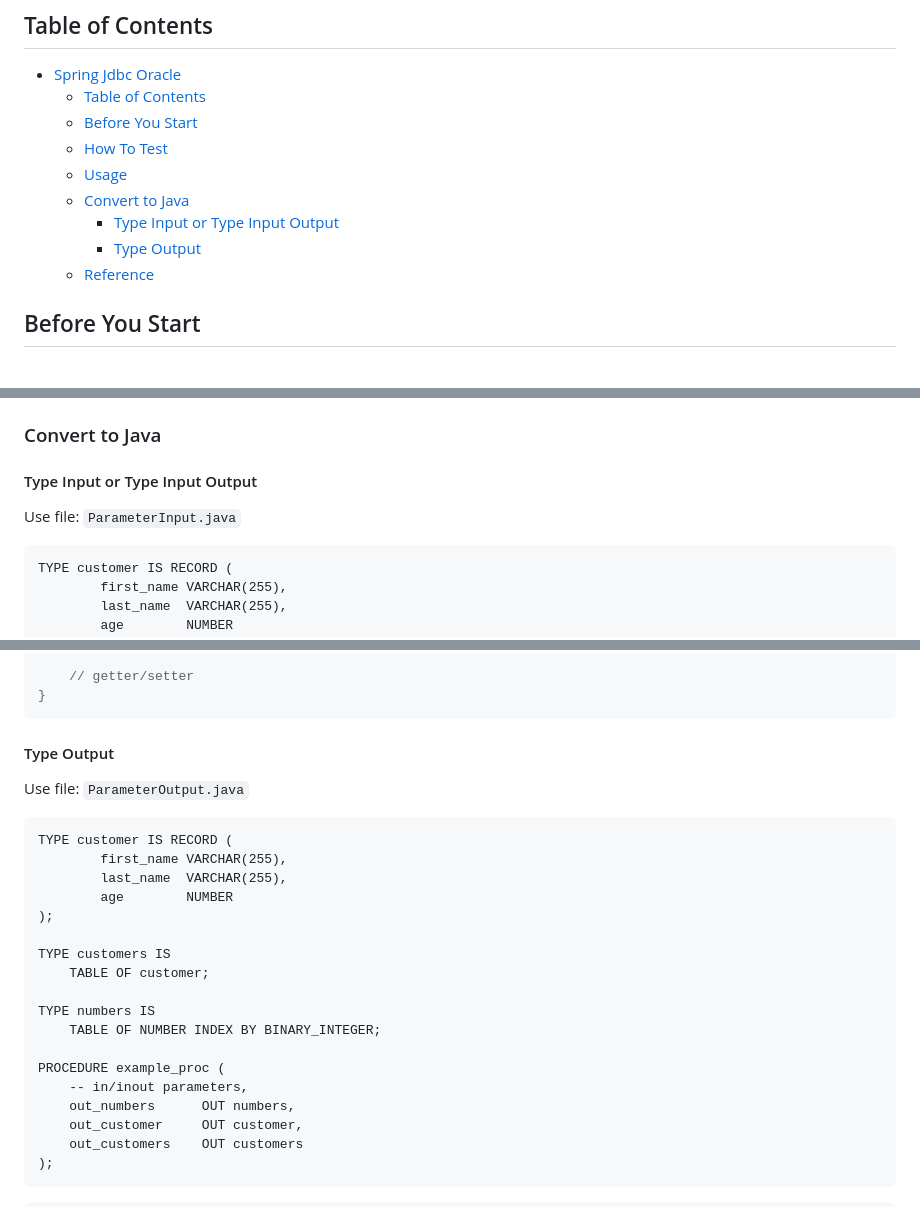
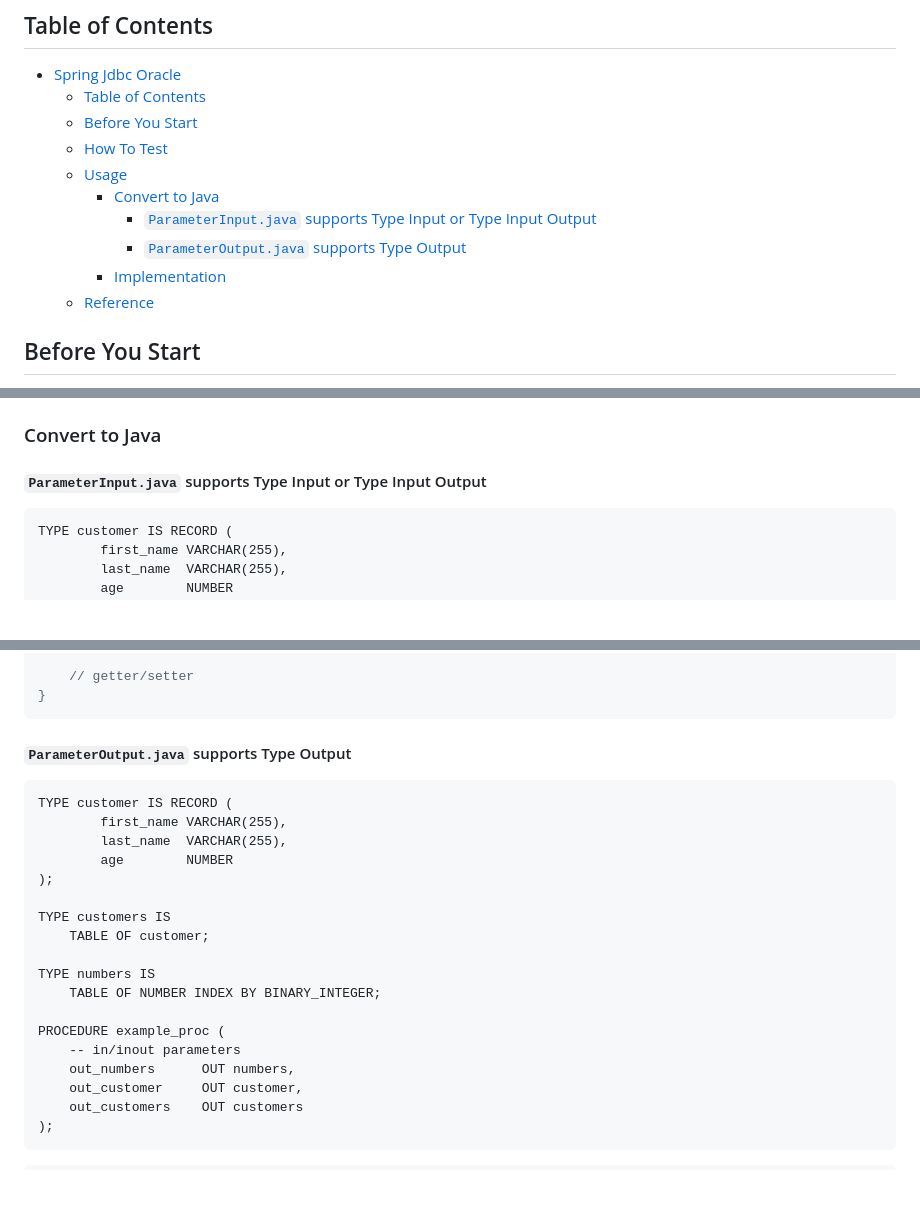
Before and after one commit to ngocnhan-tran1996/spring-jdbc-oracle, a Markdown page: README.md, 3 parts joined by grey strips. Drawn GitHub-style; blank space fills up the shorter version.

Commit message:
act: update README

````diff
--- a/README.md
+++ b/README.md
@@ -11,9 +11,10 @@ I just copy and modify some code that I think it is necessary for me.
   - [Before You Start](#before-you-start)
   - [How To Test](#how-to-test)
   - [Usage](#usage)
-  - [Convert to Java](#convert-to-java)
-    - [Type Input or Type Input Output](#type-input-or-type-input-output)
-    - [Type Output](#type-output)
+    - [Convert to Java](#convert-to-java)
+      - [`ParameterInput.java` supports Type Input or Type Input Output](#parameterinputjava-supports-type-input-or-type-input-output)
+      - [`ParameterOutput.java` supports Type Output](#parameteroutputjava-supports-type-output)
+    - [Implementation](#implementation)
   - [Reference](#reference)
 
 ## Before You Start
@@ -72,9 +73,7 @@ Please take a look and you will know how to use it
 
 ### Convert to Java
 
-#### Type Input or Type Input Output
-
-Use file: `ParameterInput.java`
+#### `ParameterInput.java` supports Type Input or Type Input Output
 
 ```oracle
 TYPE customer IS RECORD (
@@ -154,9 +153,7 @@ public class Customer {
 }
 ```
 
-#### Type Output
-
-Use file: `ParameterOutput.java`
+#### `ParameterOutput.java` supports Type Output
 
 ```oracle
 TYPE customer IS RECORD (
@@ -172,7 +169,7 @@ TYPE numbers IS
     TABLE OF NUMBER INDEX BY BINARY_INTEGER;
 
 PROCEDURE example_proc (
-    -- in/inout parameters,
+    -- in/inout parameters
     out_numbers      OUT numbers,
     out_customer     OUT customer,
     out_customers    OUT customers
````
Also changed, not shown: other parts of README.md (+1 -1 lines).
